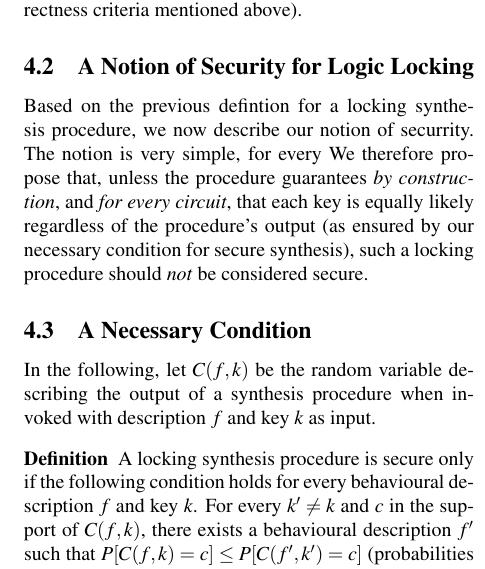
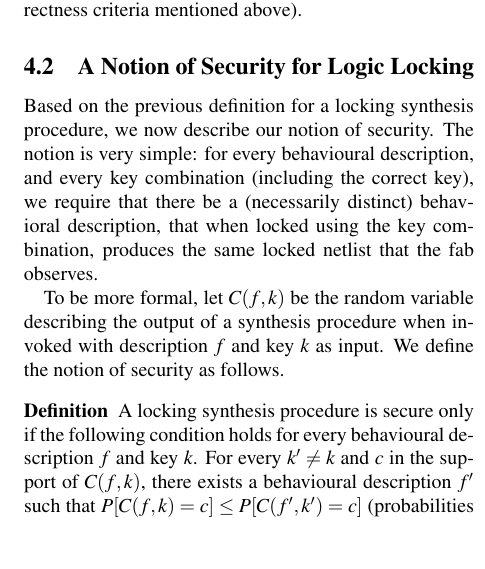
Before and after one commit to muhammad-el-masaad/usenix-draft, a LaTeX document (main.tex, which reads defense.tex): part of one column of page 5 of 13, cut so that both start at the same text, the shorter picture padded with empty space. Compiled offline with pdfLaTeX; a LaTeX package or settings file that is missing is left out.

Commit message:
More changes.

```diff
--- a/defense.tex
+++ b/defense.tex
@@ -35,14 +35,15 @@ $c$ provides correct outputs for all inputs; (2) when the attacker applies an in
 We further extend our definition by allowing a synthesis procedure to be randomized; that is, provided the same circuit description and key as input, two separate executions of the synthesis procedure can result in different outputs (however both must still satisfy the correctness criteria mentioned above).
 
 \subsection{A Notion of Security for Logic Locking}
- Based on the previous defintion for a locking synthesis procedure, we now describe our notion of securrity. The notion is very simple, for every We therefore propose that, unless the procedure guarantees \emph{by construction}, and \emph{for every circuit}, that each key is equally likely regardless of the procedure's output (as ensured by our necessary condition for secure synthesis), such a locking procedure should \emph{not} be considered secure.
+ Based on the previous definition for a locking synthesis procedure, we now describe our notion of security. The notion is very simple: for every behavioural description, and every key combination (including the correct key), we require that there be a (necessarily distinct) behavioral description, that when locked using the key combination, produces the same locked netlist that the fab observes.
+
+ %We therefore propose that, unless the procedure guarantees \emph{by construction}, and \emph{for every circuit}, that each key is equally likely regardless of the procedure's output (as ensured by our necessary condition for secure synthesis), such a locking procedure should \emph{not} be considered secure.
 
 %Following the principles of secure design, we do not assume a synthesis procedure to be secret; rather we base our security on the secrecy of the correct key $k^*$.
 
-\subsection{A Necessary Condition}
+%\subsection{A Necessary Condition}
 
-
-In the following, let $C(f,k)$ be the random variable describing the output of a synthesis procedure when invoked with description $f$ and key $k$ as input.
+To be more formal, let $C(f,k)$ be the random variable describing the output of a synthesis procedure when invoked with description $f$ and key $k$ as input. We define the notion of security as follows.
 \begin{definition}
 A locking synthesis procedure is secure only if the following condition holds for every behavioural description $f$ and key $k$. For every $k'\neq k$ and $c$ in the support of $C(f,k)$, there exists a behavioural description $f'$ such that
 %variables $C(f,k)$ and $C(f',k')$ are statistically indistinguishable. We could opt to require the distributions of $C(f,k)$ and $C(f',k')$ to be perfectly indistinguishable instead; i.e., for each $c$ in the support of $C(f,k)$,
```
Also changed, not shown: defense.tex (2 more changed lines).
